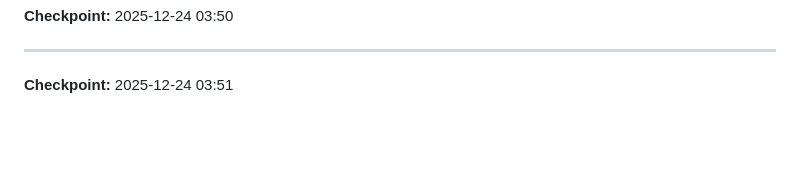
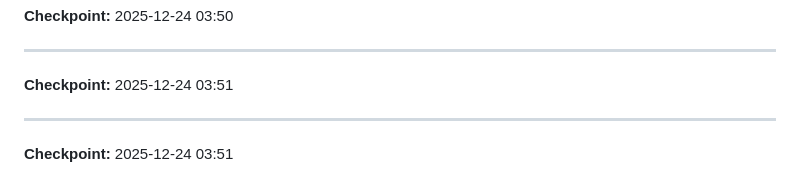
Before and after one commit to Jake-qp/claude-code-7.7, a Markdown page: SCRATCHPAD.md, the part around the change. Rendered like a GitHub page; blank space fills up the shorter version.

Commit message:
wip(planning): checkpoint 2025-12-24 03:55

```diff
--- a/SCRATCHPAD.md
+++ b/SCRATCHPAD.md
@@ -148,3 +148,6 @@ Task 3 → Task 4 → Task 5
 
 ---
 **Checkpoint:** 2025-12-24 03:51
+
+---
+**Checkpoint:** 2025-12-24 03:51
```
